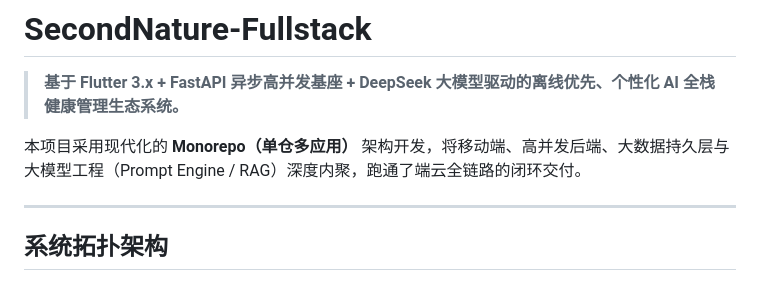
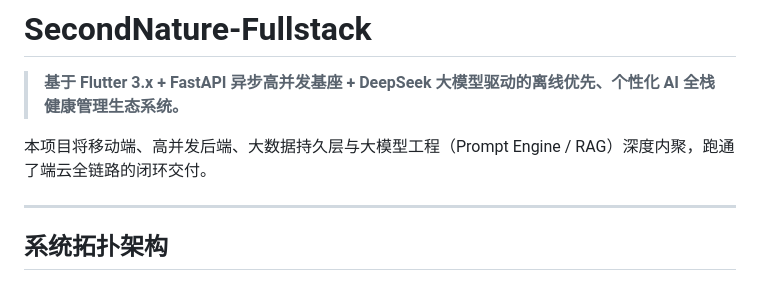
Before and after one commit to Wyzheir/SecondNature-FullStack, a Markdown page: README.md, the part around the change. Drawn GitHub-style.

```diff
--- a/README.md
+++ b/README.md
@@ -3,7 +3,7 @@
 
 > **基于 Flutter 3.x + FastAPI 异步高并发基座 + DeepSeek 大模型驱动的离线优先、个性化 AI 全栈健康管理生态系统。**
 
-本项目采用现代化的 **Monorepo（单仓多应用）** 架构开发，将移动端、高并发后端、大数据持久层与大模型工程（Prompt Engine / RAG）深度内聚，跑通了端云全链路的闭环交付。
+本项目将移动端、高并发后端、大数据持久层与大模型工程（Prompt Engine / RAG）深度内聚，跑通了端云全链路的闭环交付。
 
 ---
 
```
